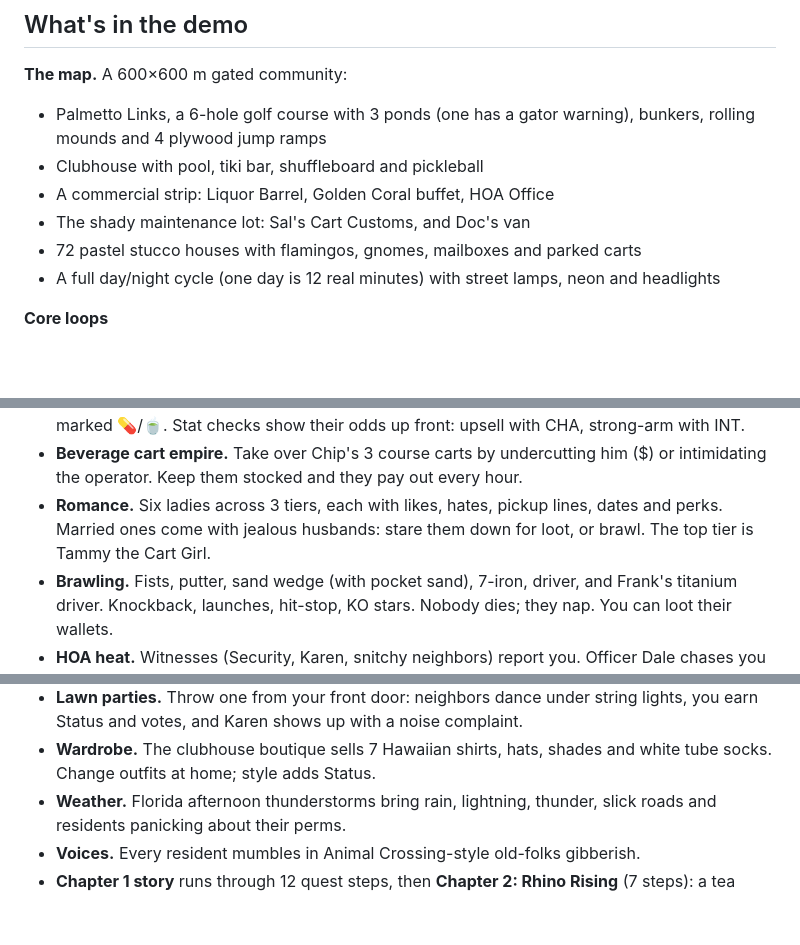
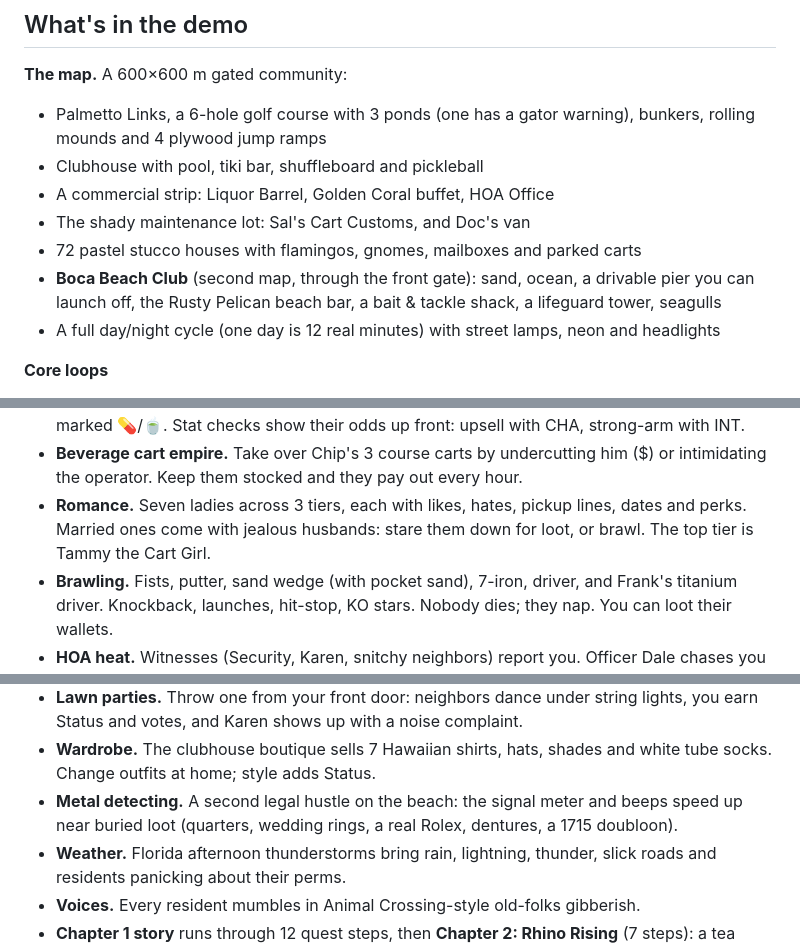
Before and after one commit to josiahw11/Lee-s-Retirement-Sim, a Markdown page: README.md, 3 parts joined by grey strips. GitHub-like rendering; blank space fills up the shorter version.

Commit message:
README: beach map and metal detecting
Co-Authored-By: Claude Opus 5.5 <noreply@anthropic.com>

```diff
--- a/README.md
+++ b/README.md
@@ -38,6 +38,7 @@ Then open http://localhost:5173. Add `?play` to the URL to skip the title screen
 - A commercial strip: Liquor Barrel, Golden Coral buffet, HOA Office
 - The shady maintenance lot: Sal's Cart Customs, and Doc's van
 - 72 pastel stucco houses with flamingos, gnomes, mailboxes and parked carts
+- **Boca Beach Club** (second map, through the front gate): sand, ocean, a drivable pier you can launch off, the Rusty Pelican beach bar, a bait & tackle shack, a lifeguard tower, seagulls
 - A full day/night cycle (one day is 12 real minutes) with street lamps, neon and headlights
 
 **Core loops**
@@ -46,7 +47,7 @@ Then open http://localhost:5173. Add `?play` to the URL to skip the title screen
 - **Legal money.** Golf balls go from pockets (1 ball) to a bucket (20) to a cart vacuum hopper (200) to autonomous drones. Gus buys them at $2 each. Golfers keep slicing new ones into the ponds.
 - **Illegal money.** Doc sells Blue Boys and Rhino Horn Tea wholesale. Sell them to residents marked 💊/🍵. Stat checks show their odds up front: upsell with CHA, strong-arm with INT.
 - **Beverage cart empire.** Take over Chip's 3 course carts by undercutting him ($) or intimidating the operator. Keep them stocked and they pay out every hour.
-- **Romance.** Six ladies across 3 tiers, each with likes, hates, pickup lines, dates and perks. Married ones come with jealous husbands: stare them down for loot, or brawl. The top tier is Tammy the Cart Girl.
+- **Romance.** Seven ladies across 3 tiers, each with likes, hates, pickup lines, dates and perks. Married ones come with jealous husbands: stare them down for loot, or brawl. The top tier is Tammy the Cart Girl.
 - **Brawling.** Fists, putter, sand wedge (with pocket sand), 7-iron, driver, and Frank's titanium driver. Knockback, launches, hit-stop, KO stars. Nobody dies; they nap. You can loot their wallets.
 - **HOA heat.** Witnesses (Security, Karen, snitchy neighbors) report you. Officer Dale chases you in his cart, bails out to pursue on foot, and busts you for a fine and confiscation. Deputy Earl joins at 3 heat.
 - **Gang.** Recruit 4 geezer enforcers: an ex-boxer, a man with two titanium hips, a Korean War vet, and a guy whose walker is a weapon. They follow you, fight for you, or guard turf.
@@ -56,6 +57,7 @@ Then open http://localhost:5173. Add `?play` to the URL to skip the title screen
 - **Mini-games.** Chug-Off at the Tiki Hut (or vs. Millie), interactive Bingo at the clubhouse (Karen calls it, it's rigged, and a false bingo is an HOA violation), and a Rhino Tea brewing thermostat.
 - **Lawn parties.** Throw one from your front door: neighbors dance under string lights, you earn Status and votes, and Karen shows up with a noise complaint.
 - **Wardrobe.** The clubhouse boutique sells 7 Hawaiian shirts, hats, shades and white tube socks. Change outfits at home; style adds Status.
+- **Metal detecting.** A second legal hustle on the beach: the signal meter and beeps speed up near buried loot (quarters, wedding rings, a real Rolex, dentures, a 1715 doubloon).
 - **Weather.** Florida afternoon thunderstorms bring rain, lightning, thunder, slick roads and residents panicking about their perms.
 - **Voices.** Every resident mumbles in Animal Crossing-style old-folks gibberish.
 - **Chapter 1 story** runs through 12 quest steps, then **Chapter 2: Rhino Rising** (7 steps): a tea shortage, a night-time antler heist, stealing a tooth from Mr. Chompers the gator, home brewing, and a boss fight with Chip's father "The Deuce". Free-roam goals follow.
```
